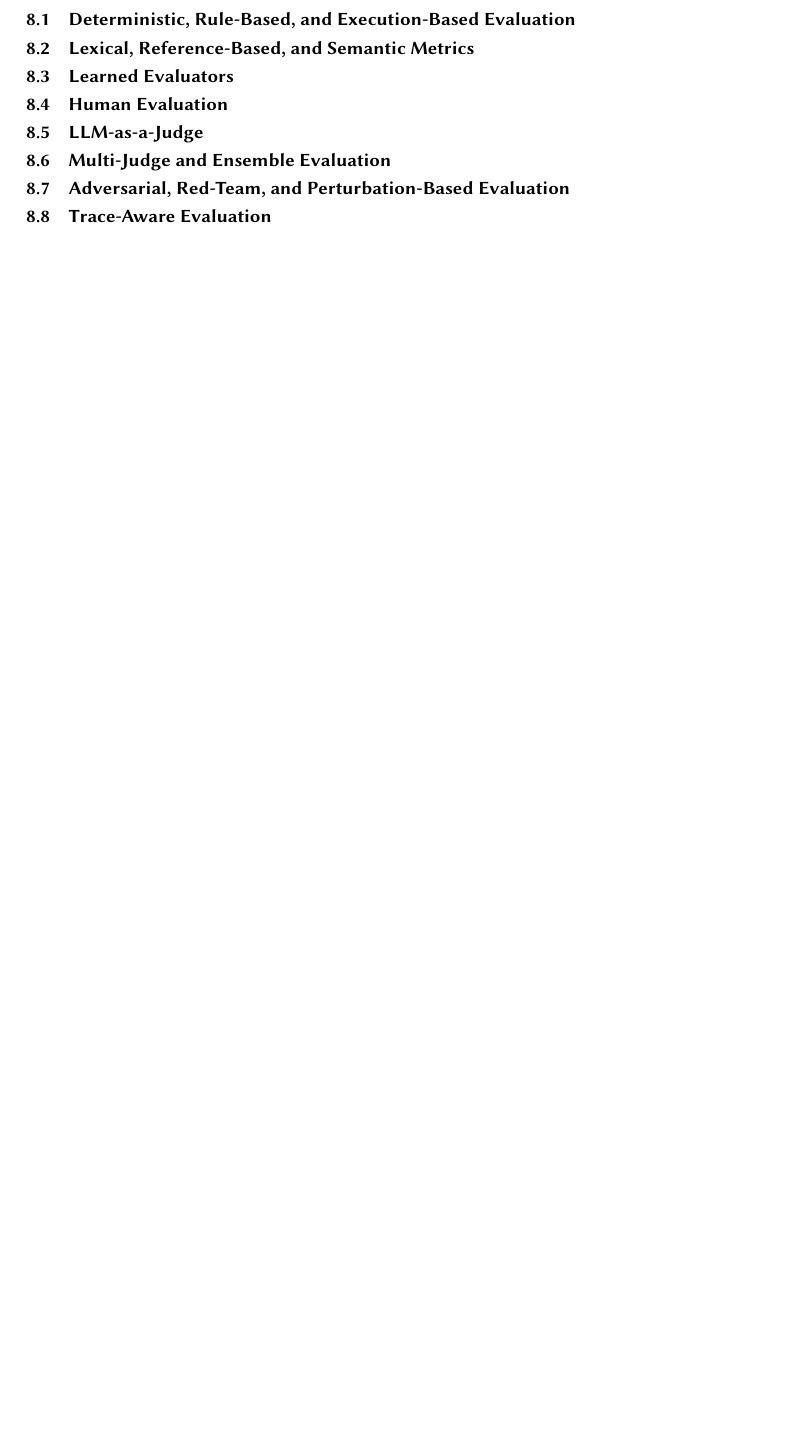
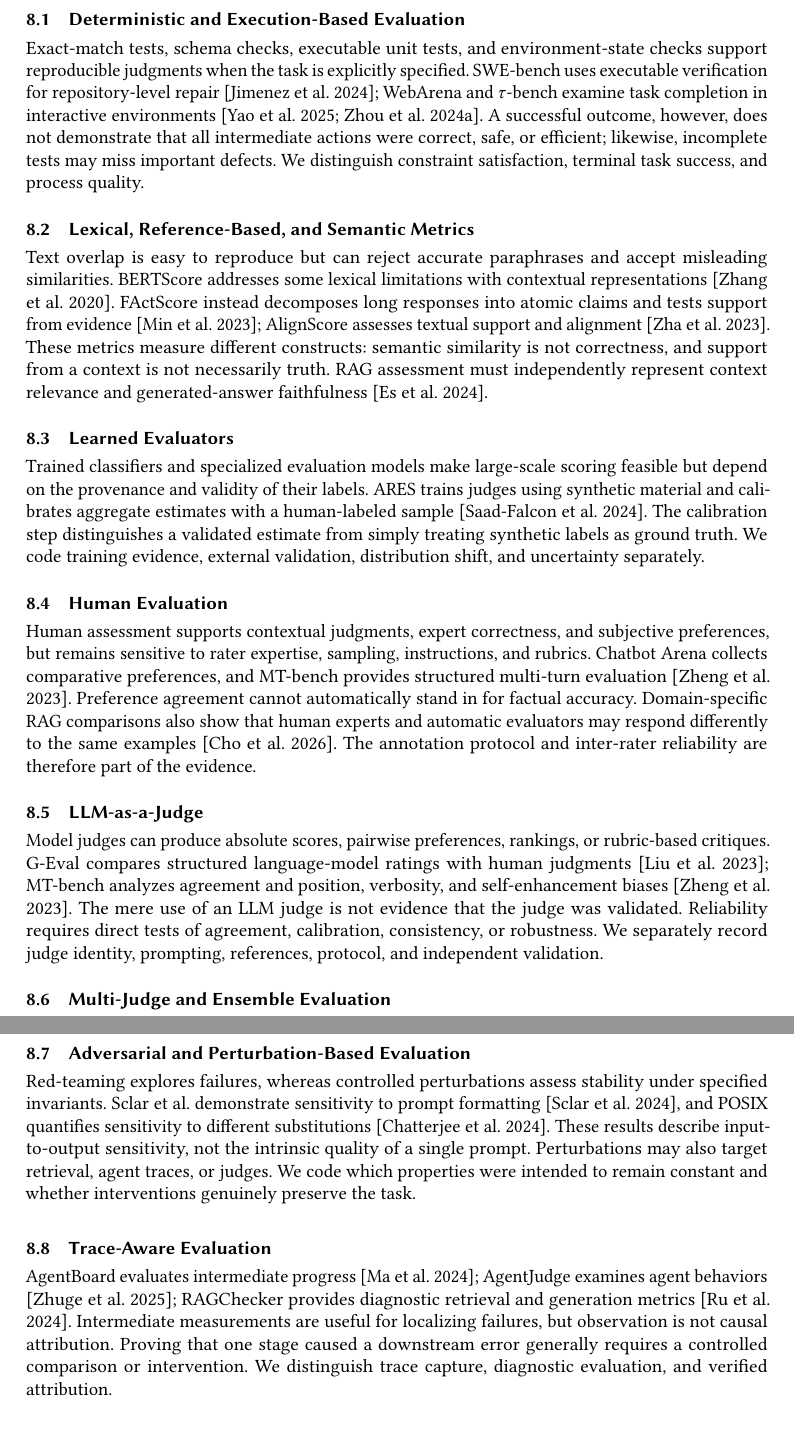
Before and after one commit to dnredson/journal, a LaTeX paper (main.tex, which reads sections/07_evaluation_methods.tex): part of page 31 of 35 before the commit and two parts of pages 31 and 32 of 37 after it, the two joined at a grey line, cut so that both start at the same text, the shorter picture padded with empty space. Compiled offline with pdfLaTeX.

Commit message:
Write evidence-based evaluation methods section

```diff
--- a/sections/07_evaluation_methods.tex
+++ b/sections/07_evaluation_methods.tex
@@ -3,20 +4,17 @@
 
-This section reorganizes the corpus by \emph{how} quality is measured rather than by the lifecycle dimension being evaluated. The purpose is to identify where the same method is reused across different targets, where methods disagree, and where measurement validity has been independently examined.
-
-\subsection{Deterministic, Rule-Based, and Execution-Based Evaluation}
-% TODO: exact-match rules, executable tests, state verification, task completion.
+\subsection{Deterministic and Execution-Based Evaluation}
+Exact-match tests, schema checks, executable unit tests, and environment-state checks support reproducible judgments when the task is explicitly specified. SWE-bench uses executable verification for repository-level repair \cite{jimenez2024swebench}; WebArena and $\tau$-bench examine task completion in interactive environments \cite{zhou2024webarena,yao2025taubench}. A successful outcome, however, does not demonstrate that all intermediate actions were correct, safe, or efficient; likewise, incomplete tests may miss important defects. We distinguish constraint satisfaction, terminal task success, and process quality.
 
 \subsection{Lexical, Reference-Based, and Semantic Metrics}
-% TODO: overlap metrics, embedding similarity, semantic/factual metrics, limitations.
+Text overlap is easy to reproduce but can reject accurate paraphrases and accept misleading similarities. BERTScore addresses some lexical limitations with contextual representations \cite{zhang2020bertscore}. FActScore instead decomposes long responses into atomic claims and tests support from evidence \cite{min2023factscore}; AlignScore assesses textual support and alignment \cite{zha2023alignscore}. These metrics measure different constructs: semantic similarity is not correctness, and support from a context is not necessarily truth. RAG assessment must independently represent context relevance and generated-answer faithfulness \cite{es2024ragas}.
 
 \subsection{Learned Evaluators}
-% TODO: classifiers, reward models, specialized evaluators.
+Trained classifiers and specialized evaluation models make large-scale scoring feasible but depend on the provenance and validity of their labels. ARES trains judges using synthetic material and calibrates aggregate estimates with a human-labeled sample \cite{saadfalcon2024ares}. The calibration step distinguishes a validated estimate from simply treating synthetic labels as ground truth. We code training evidence, external validation, distribution shift, and uncertainty separately.
 
 \subsection{Human Evaluation}
-% TODO: experts vs crowd raters, rubrics, pairwise preference, inter-rater agreement.
+Human assessment supports contextual judgments, expert correctness, and subjective preferences, but remains sensitive to rater expertise, sampling, instructions, and rubrics. Chatbot Arena collects comparative preferences, and MT-bench provides structured multi-turn evaluation \cite{zheng2023mtbench}. Preference agreement cannot automatically stand in for factual accuracy. Domain-specific RAG comparisons also show that human experts and automatic evaluators may respond differently to the same examples \cite{cho2026graphene}. The annotation protocol and inter-rater reliability are therefore part of the evidence.
 
 \subsection{LLM-as-a-Judge}
-% TODO: absolute scoring, pairwise evaluation, rubrics, critique.
-% Keep this as one method family, not the organizing center of the survey.
+Model judges can produce absolute scores, pairwise preferences, rankings, or rubric-based critiques. G-Eval compares structured language-model ratings with human judgments \cite{liu2023geval}; MT-bench analyzes agreement and position, verbosity, and self-enhancement biases \cite{zheng2023mtbench}. The mere use of an LLM judge is not evidence that the judge was validated. Reliability requires direct tests of agreement, calibration, consistency, or robustness. We separately record judge identity, prompting, references, protocol, and independent validation.
 
 \subsection{Multi-Judge and Ensemble Evaluation}
@@ -24,8 +22,8 @@ This section reorganizes the corpus by \emph{how} quality is measured rather tha
 
-\subsection{Adversarial, Red-Team, and Perturbation-Based Evaluation}
-% TODO: robustness, persuasion, prompt perturbation, mutation testing.
+\subsection{Adversarial and Perturbation-Based Evaluation}
+Red-teaming explores failures, whereas controlled perturbations assess stability under specified invariants. Sclar et al. demonstrate sensitivity to prompt formatting \cite{sclar2024formatting}, and POSIX quantifies sensitivity to different substitutions \cite{chatterjee2024posix}. These results describe input-to-output sensitivity, not the intrinsic quality of a single prompt. Perturbations may also target retrieval, agent traces, or judges. We code which properties were intended to remain constant and whether interventions genuinely preserve the task.
 
 \subsection{Trace-Aware Evaluation}
-% TODO: intermediate states, agent traces, tool calls, observability-assisted evaluation.
+AgentBoard evaluates intermediate progress \cite{ma2024agentboard}; AgentJudge examines agent behaviors \cite{zhuge2025agentjudge}; RAGChecker provides diagnostic retrieval and generation metrics \cite{ru2024ragchecker}. Intermediate measurements are useful for localizing failures, but observation is not causal attribution. Proving that one stage caused a downstream error generally requires a controlled comparison or intervention. We distinguish trace capture, diagnostic evaluation, and verified attribution.
 
 \subsection{Statistical Reliability and Meta-Evaluation}
```
Also changed, not shown: sections/07_evaluation_methods.tex (12 more changed lines).
